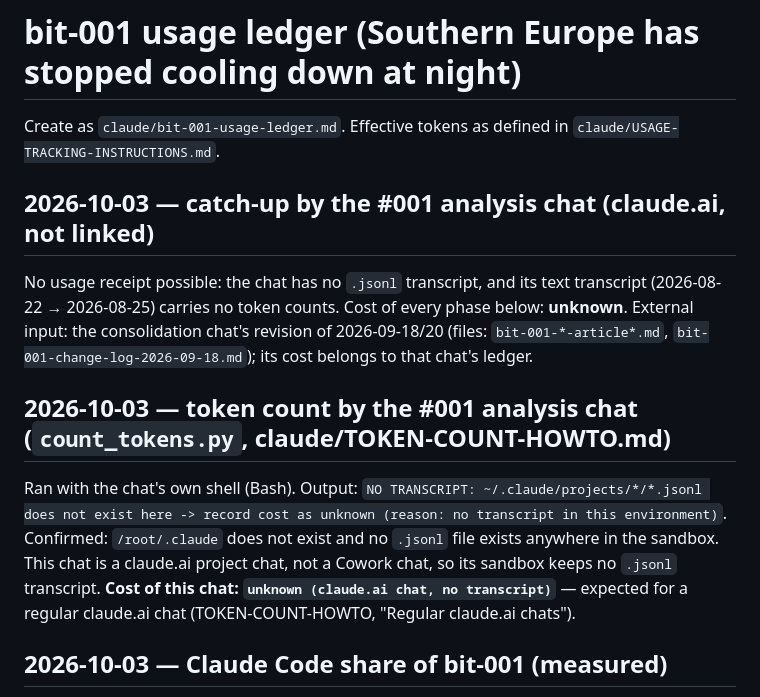
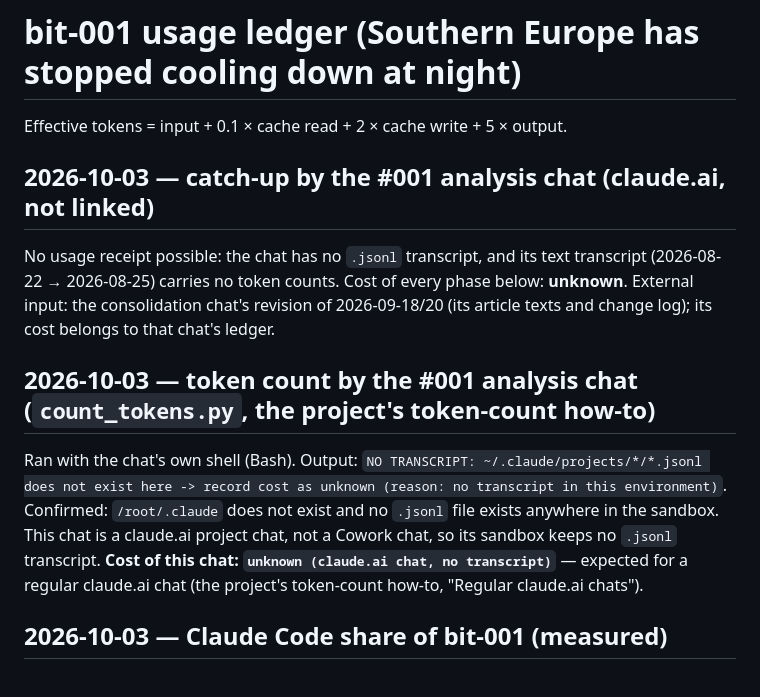
Before and after one commit to bigiftruebits/bit-001-tropical-nights, a Markdown page: USAGE.md, the part around the change. Drawn GitHub-style.

Commit message:
Tidy USAGE.md: remove references to project documents readers cannot see (no number changed)
Co-Authored-By: Claude Sonnet 5.5 <noreply@anthropic.com>

```diff
--- a/USAGE.md
+++ b/USAGE.md
@@ -1,16 +1,14 @@
 # bit-001 usage ledger (Southern Europe has stopped cooling down at night)
 
-Create as `claude/bit-001-usage-ledger.md`. Effective tokens as defined in
-`claude/USAGE-TRACKING-INSTRUCTIONS.md`.
+Effective tokens = input + 0.1 × cache read + 2 × cache write + 5 × output.
 
 ## 2026-10-03 — catch-up by the #001 analysis chat (claude.ai, not linked)
 No usage receipt possible: the chat has no `.jsonl` transcript, and its text transcript
 (2026-08-22 → 2026-08-25) carries no token counts. Cost of every phase below: **unknown**.
-External input: the consolidation chat's revision of 2026-09-18/20 (files: `bit-001-*-article*.md`,
-`bit-001-change-log-2026-09-18.md`); its cost belongs to that chat's ledger.
+External input: the consolidation chat's revision of 2026-09-18/20 (its article texts and change log); its cost belongs to that chat's ledger.
 
-## 2026-10-03 — token count by the #001 analysis chat (`count_tokens.py`, claude/TOKEN-COUNT-HOWTO.md)
-Ran with the chat's own shell (Bash). Output: `NO TRANSCRIPT: ~/.claude/projects/*/*.jsonl does not exist here -> record cost as unknown (reason: no transcript in this environment)`. Confirmed: `/root/.claude` does not exist and no `.jsonl` file exists anywhere in the sandbox. This chat is a claude.ai project chat, not a Cowork chat, so its sandbox keeps no `.jsonl` transcript. **Cost of this chat: `unknown (claude.ai chat, no transcript)`** — expected for a regular claude.ai chat (TOKEN-COUNT-HOWTO, "Regular claude.ai chats").
+## 2026-10-03 — token count by the #001 analysis chat (`count_tokens.py`, the project's token-count how-to)
+Ran with the chat's own shell (Bash). Output: `NO TRANSCRIPT: ~/.claude/projects/*/*.jsonl does not exist here -> record cost as unknown (reason: no transcript in this environment)`. Confirmed: `/root/.claude` does not exist and no `.jsonl` file exists anywhere in the sandbox. This chat is a claude.ai project chat, not a Cowork chat, so its sandbox keeps no `.jsonl` transcript. **Cost of this chat: `unknown (claude.ai chat, no transcript)`** — expected for a regular claude.ai chat (the project's token-count how-to, "Regular claude.ai chats").
 
 ## 2026-10-03 — Claude Code share of bit-001 (measured)
 Source: `tools/bit_usage.py`, from the Claude Code transcripts on the Mac, split by BIT; pasted by Riccardo. Period 2026-10-01 → 10-03, 57 responses. Effective tokens computed here from its exact counts.
```
